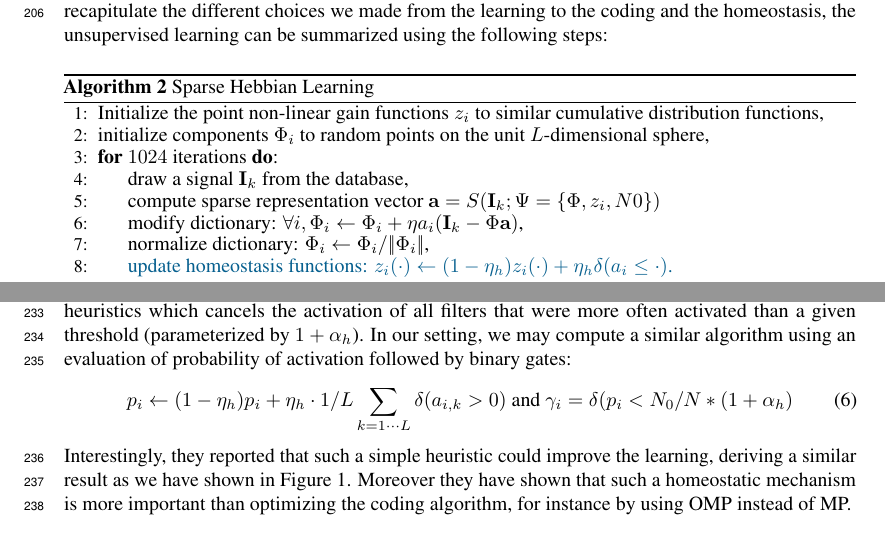
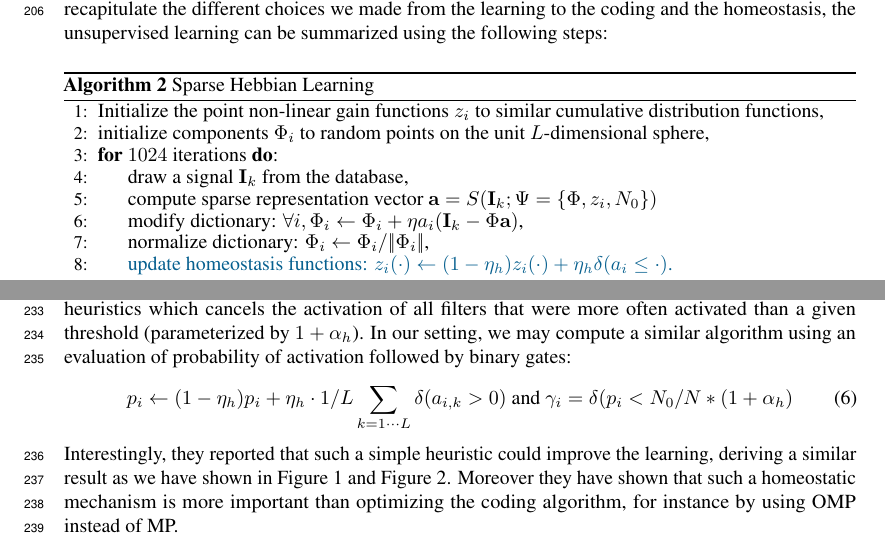
Before and after one commit to SpikeAI/HULK, a LaTeX paper (hulk.tex): two parts of pages 6 and 7 of 9, joined at a grey line, cut so that both start at the same text. Compiled offline with pdfLaTeX.

Commit message:
D-day : merging fig 1

```diff
--- a/hulk.tex
+++ b/hulk.tex
@@ -704,7 +693,7 @@ To recapitulate the different choices we made from the learning to the coding an
 \State initialize components $\dico_i$ to random points on the unit $L$-dimensional sphere,
 \For{$1024$ iterations}:
 \State draw a signal $\image_k$ from the database,%
-\State compute sparse representation vector $\coef = S(\image_k; \Psi=\{\dico, z_i, N0\})$
+\State compute sparse representation vector $\coef = S(\image_k; \Psi=\{\dico, z_i, N_0\})$
 \State modify dictionary: $\forall i, \dico_{i} \leftarrow \dico_{i} + \eta a_{i} (\image_k - \dico\coef)$,% using~\seeEq{learn},
 \State normalize dictionary: $\dico_{i} \leftarrow \dico_{i} / \norm{\dico_{i}}$,% using~\seeEq{learn},
 \State {\color{MidnightBlue} update homeostasis functions: $z_i( \cdot ) \leftarrow (1- \eta_h ) z_i( \cdot ) + \eta_h \delta( a_i \leq \cdot)$.% using~\seeEq{learn_homeo}
@@ -768,7 +757,7 @@ Recently, such an approach was proposed by~\citet{Sandin17}. Based on the same o
 p_i \leftarrow (1- \eta_h ) p_i + \eta_h \cdot 1/L\sum_{k=1\cdots L} \delta(a_{i, k} > 0) \textrm{ and }
 \gamma_i = \delta (p_i < N_0/N*(1+\alpha_h)
 \end{equation}%
-Interestingly, they reported that such a simple heuristic could improve the learning, deriving a similar result as we have shown in~\seeFig{map}. Moreover they have shown that such a homeostatic mechanism is more important than optimizing the coding algorithm, for instance by using OMP instead of MP.
+Interestingly, they reported that such a simple heuristic could improve the learning, deriving a similar result as we have shown in~\seeFig{map} and~\seeFig{HEH}. Moreover they have shown that such a homeostatic mechanism is more important than optimizing the coding algorithm, for instance by using OMP instead of MP.
 
 %: derivation
 Similarly, we may derive an approximate homeostasis algorithm based on the current activation probability but using a gradient descent approach on gain modulation. Ideally, this corresponds to finding $\gamma_i$ such that XXX. However, the sparse coding function $S(\image)$ is not derivable, yet we may use XXX
```
Also changed, not shown: figure_HAP.pdf, figure_HEH.pdf, hulk.tex (16 more changed lines), 1 other file.
